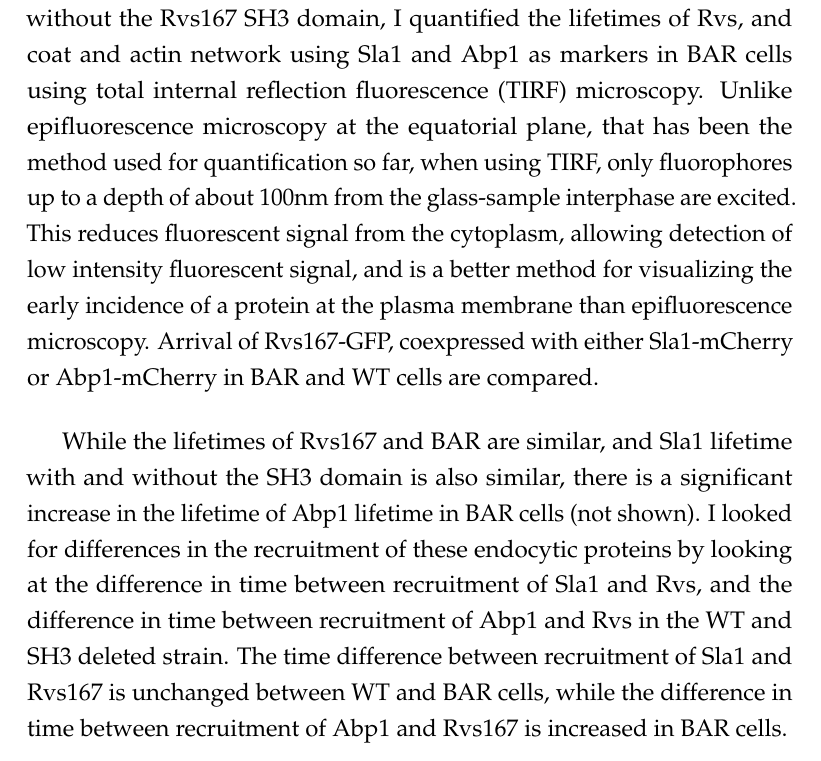
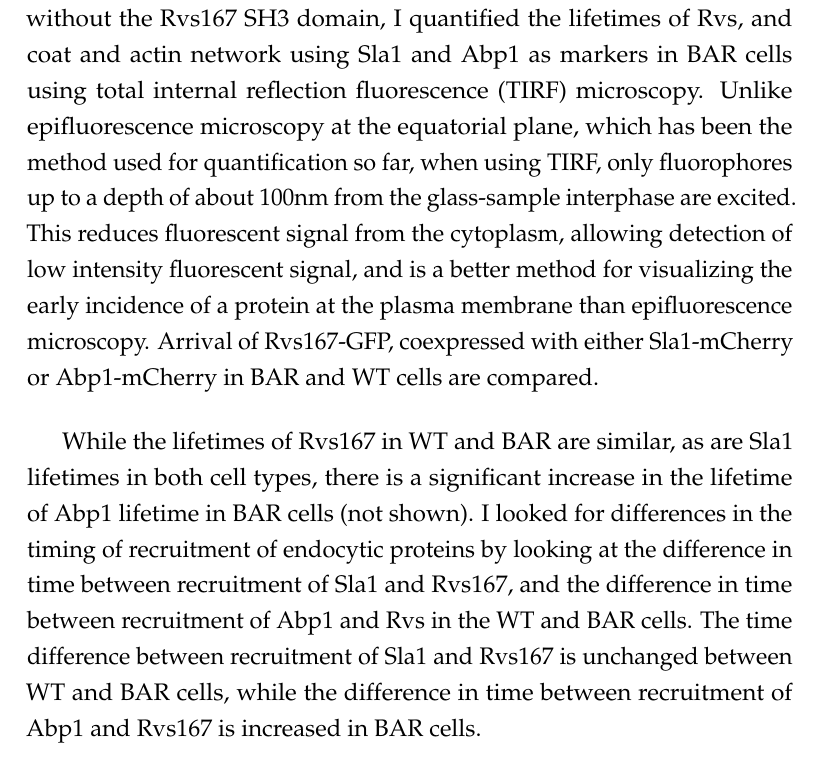
Before and after one commit to deepikaamenon/thesis_2021, a LaTeX thesis (main.tex, which reads Chapters/Results.tex): part of page 49 of 61, cut so that both start at the same text. Compiled offline with pdfLaTeX.

Commit message:
txs auto checkin

```diff
--- a/Chapters/Results.tex
+++ b/Chapters/Results.tex
@@ -101,11 +101,11 @@ Quantification of the number of BAR-GFP molecules recruited to endocytic sites s
 	\end{figure}
 	\vspace{5mm}
 
-For a more detailed inquiry into changes in the endocytic machinery without the Rvs167 SH3 domain, I quantified the lifetimes of Rvs, and coat and actin network using Sla1 and Abp1 as markers in BAR cells using total internal reflection fluorescence (TIRF) microscopy. Unlike epifluorescence microscopy at the equatorial plane, that has been the method used for quantification so far, when using TIRF, only fluorophores up to a depth of about 100nm from the glass-sample interphase are excited. This reduces fluorescent signal from the cytoplasm, allowing detection of low intensity fluorescent signal, and is a better method for visualizing the early incidence of a protein at the plasma membrane than epifluorescence microscopy. Arrival of Rvs167-GFP, coexpressed with either Sla1-mCherry or Abp1-mCherry in BAR and WT cells are compared.
+For a more detailed inquiry into changes in the endocytic machinery without the Rvs167 SH3 domain, I quantified the lifetimes of Rvs, and coat and actin network using Sla1 and Abp1 as markers in BAR cells using total internal reflection fluorescence (TIRF) microscopy. Unlike epifluorescence microscopy at the equatorial plane, which has been the method used for quantification so far, when using TIRF, only fluorophores up to a depth of about 100nm from the glass-sample interphase are excited. This reduces fluorescent signal from the cytoplasm, allowing detection of low intensity fluorescent signal, and is a better method for visualizing the early incidence of a protein at the plasma membrane than epifluorescence microscopy. Arrival of Rvs167-GFP, coexpressed with either Sla1-mCherry or Abp1-mCherry in BAR and WT cells are compared.
 
 
 	\vspace{5mm}
-While the lifetimes of Rvs167 and BAR are similar, and Sla1 lifetime with and without the SH3 domain is also similar, there is a significant increase in the lifetime of Abp1 lifetime in BAR cells (not shown). I looked for differences in the recruitment of these endocytic proteins by looking at the difference in time between recruitment of Sla1 and Rvs, and the difference in time between recruitment of Abp1 and Rvs in the WT and SH3 deleted strain. The time difference between recruitment of Sla1 and Rvs167 is unchanged between WT and BAR cells, while the difference in time between recruitment of Abp1 and Rvs167 is increased in BAR cells.
+While the lifetimes of Rvs167 in WT and BAR are similar, as are Sla1 lifetimes in both cell types, there is a significant increase in the lifetime of Abp1 lifetime in BAR cells (not shown). I looked for differences in the timing of recruitment of endocytic proteins by looking at the difference in time between recruitment of Sla1 and Rvs167, and the difference in time between recruitment of Abp1 and Rvs in the WT and BAR cells. The time difference between recruitment of Sla1 and Rvs167 is unchanged between WT and BAR cells, while the difference in time between recruitment of Abp1 and Rvs167 is increased in BAR cells.
 
 
 
```
